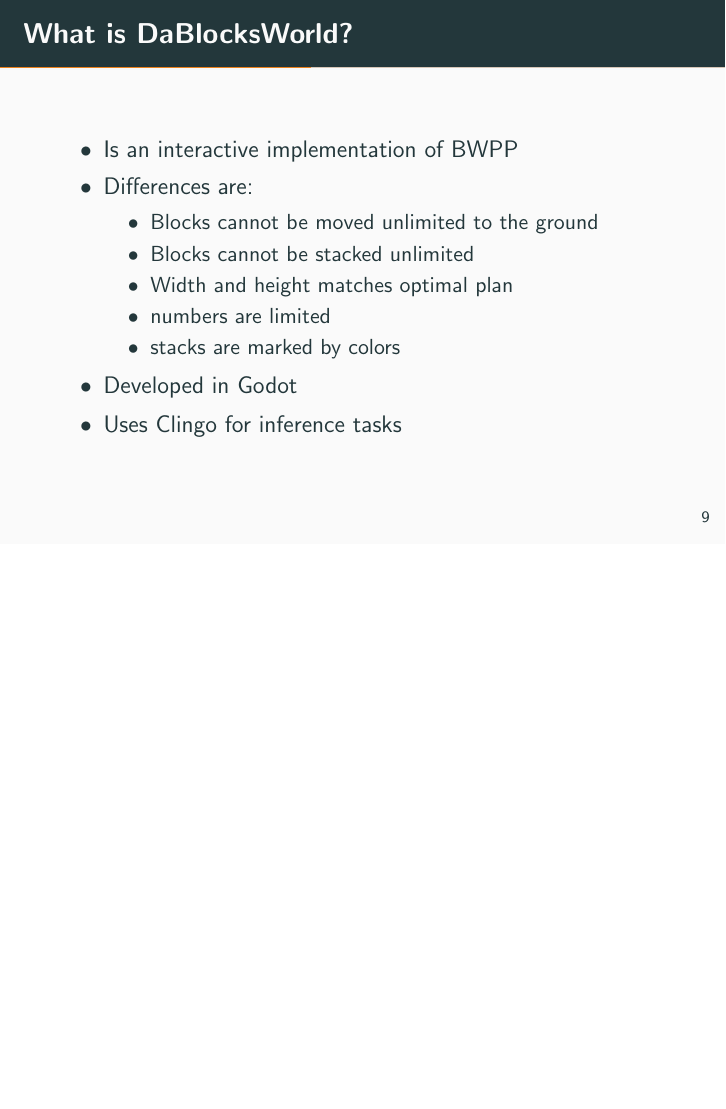
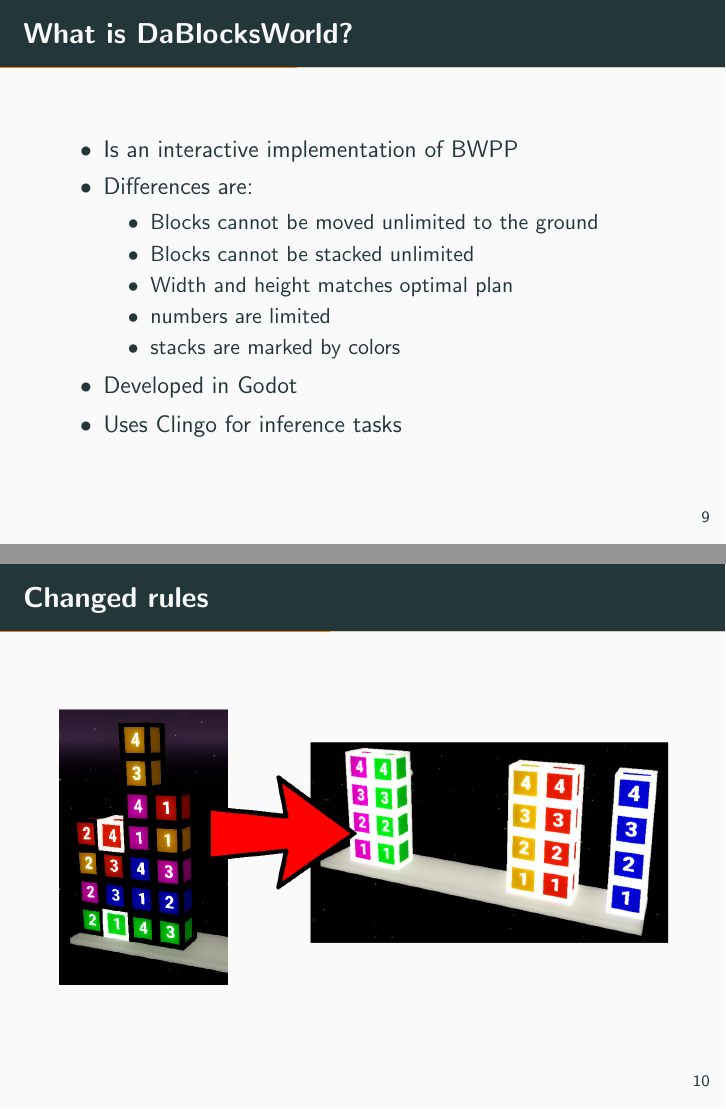
Before and after one commit to CaptainDario/DaBlocksWorld, LaTeX slides (slides/daBlocksWorldSlides.tex): page 13 of 27 before the commit and pages 13 and 14 of 28 after it, the two joined at a grey line, the shorter picture padded with empty space. Compiled offline with pdfLaTeX.

Commit message:
Updated slides

```diff
--- a/slides/daBlocksWorldSlides.tex
+++ b/slides/daBlocksWorldSlides.tex
@@ -125,6 +125,13 @@
             \end{itemize}
         \end{frame}
 
+        \begin{frame}[fragile]
+            \frametitle{Changed rules}
+            \begin{figure}
+                \includegraphics[width=\linewidth]{start_goal_config_colored.png}
+            \end{figure}
+        \end{frame}
+
         \begin{frame}[fragile]{Game Loop of DaBlocksWorld}
             \begin{itemize}
                 \item Player selects difficulty
```
Also changed, not shown: slides/daBlocksWorldSlides.pdf, slides/images/coloredGoalConfig.png (added), slides/images/start_goal_config_colored.png (added), slides/images/titleScreen.png, 8 other files.
